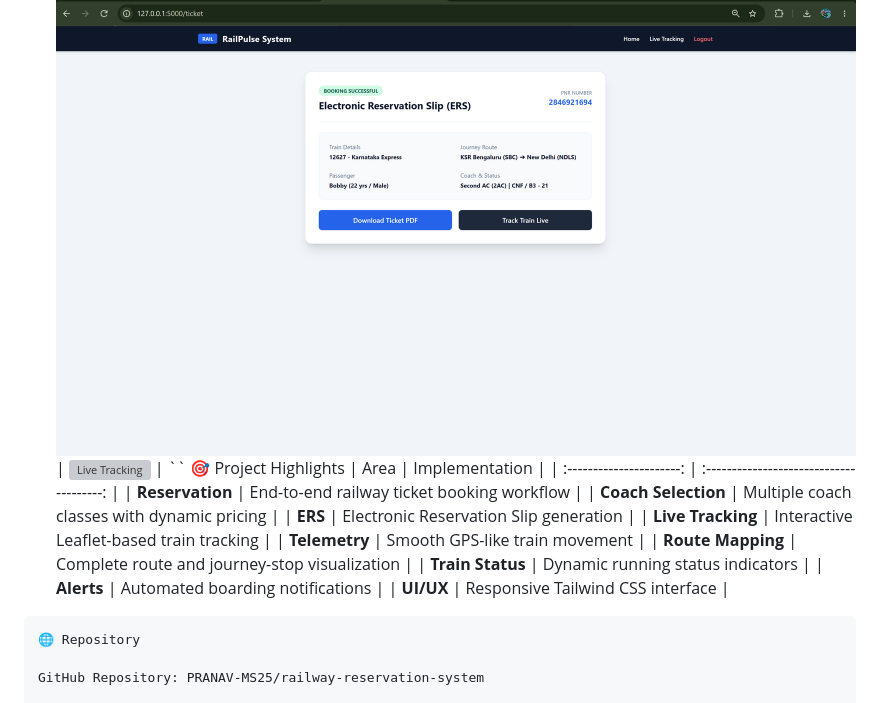
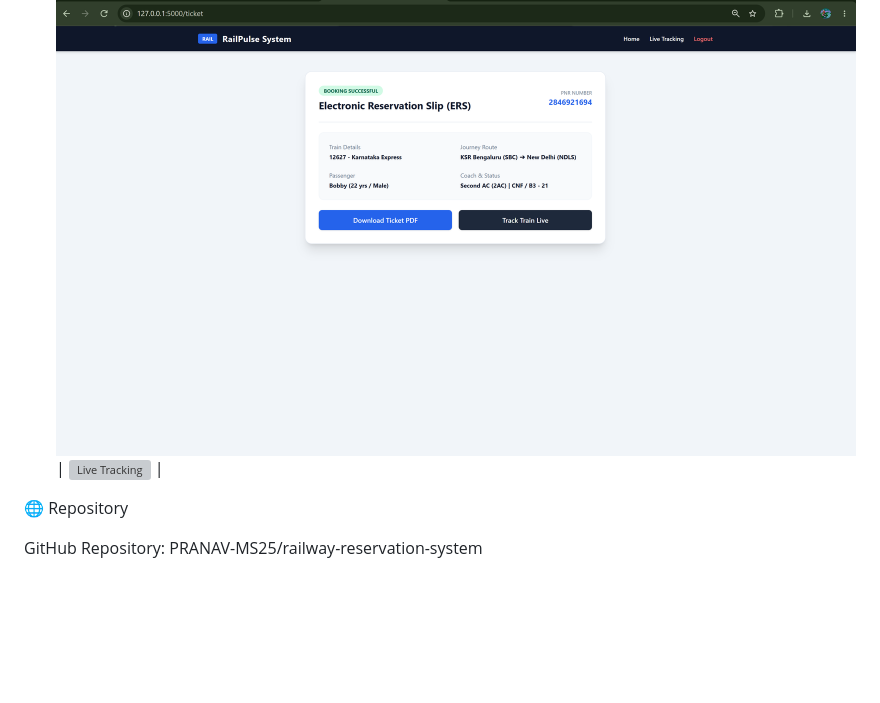
Before and after one commit to PRANAV-MS25/railway-reservation-system, a Markdown page: README.md, the part around one of its changes. Rendered like a GitHub page; blank space fills up the shorter version; grey boxes are pictures that could not be loaded.

Commit message:
Update README with application preview and remove highlights
Removed project highlights section and added application preview.

````diff
--- a/README.md
+++ b/README.md
@@ -142,20 +143,7 @@ http://127.0.0.1:5000
 |    Generated Electronic Ticket   | Live Map Telemetry & Tracking |
 | :------------------------------: | :---------------------------: |
 | ![Electronic Ticket](ticket.png) |  ![Live Tracking](track.png)  |
-``
-🎯 Project Highlights
-| Area                | Implementation                                |
-| :----------------------: | :--------------------------------------: |
-| **Reservation**     | End-to-end railway ticket booking workflow    |
-| **Coach Selection** | Multiple coach classes with dynamic pricing   |
-| **ERS**             | Electronic Reservation Slip generation        |
-| **Live Tracking**   | Interactive Leaflet-based train tracking      |
-| **Telemetry**       | Smooth GPS-like train movement                |
-| **Route Mapping**   | Complete route and journey-stop visualization |
-| **Train Status**    | Dynamic running status indicators             |
-| **Alerts**          | Automated boarding notifications              |
-| **UI/UX**           | Responsive Tailwind CSS interface             |
-```
+
 🌐 Repository
 
 GitHub Repository: PRANAV-MS25/railway-reservation-system
````
Also changed, not shown: other parts of README.md (+1 -0 lines).
